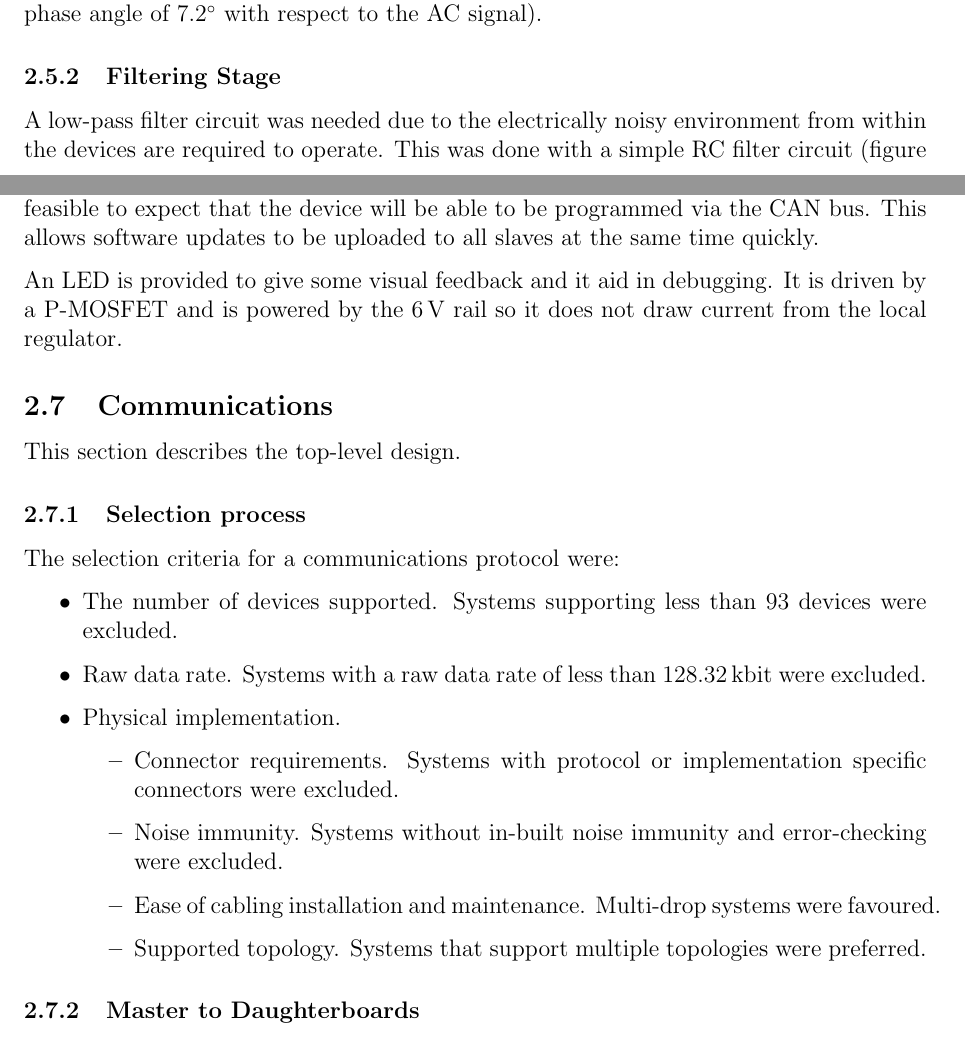
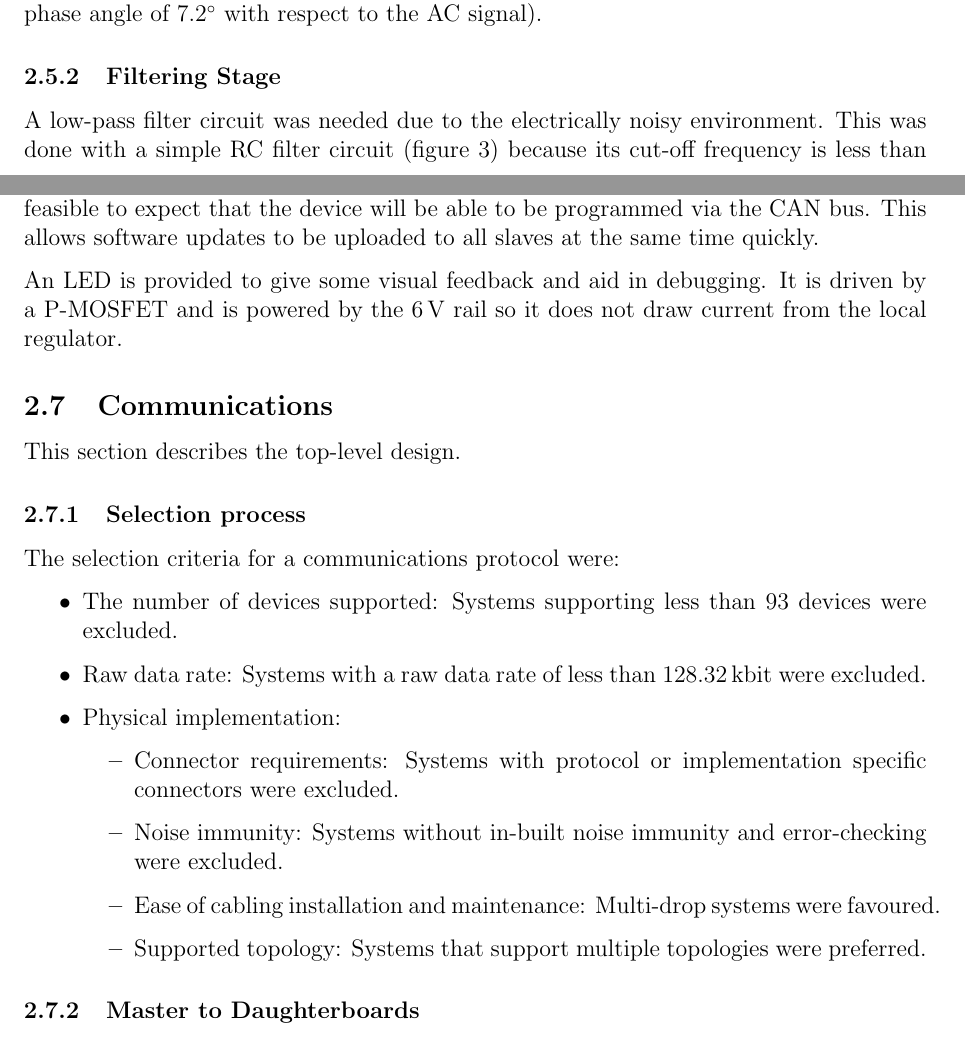
Before and after one commit to jpsheehan/ence461-assignment2, a LaTeX document (report/report.tex, which reads report/design-amplifier-stage.tex, report/design-communications.tex, report/design-microcontroller.tex): two parts of pages 3 and 5 of 13, joined at a grey line, cut so that both start at the same text. Compiled offline with pdfLaTeX.

Commit message:
Gussy's proof read

```diff
--- a/report/design-amplifier-stage.tex
+++ b/report/design-amplifier-stage.tex
@@ -55,8 +55,8 @@ The sum of the time taken to switch the op-amp back on is $\SI{50}{\micro\second
 
 \subsubsection{Filtering Stage}
 
-A low-pass filter circuit was needed due to the electrically noisy environment from within the devices are required to operate.
-This was done with a simple RC filter circuit (figure \ref{fig:filter}) because the cut-off frequency is less than $\SI{100}{\kilo\hertz}$.
+A low-pass filter circuit was needed due to the electrically noisy environment.
+This was done with a simple RC filter circuit (figure \ref{fig:filter}) because its cut-off frequency is less than $\SI{100}{\kilo\hertz}$.
 The filter was designed to have a cut-off frequency of $\SI{600}{\hertz}$ so that frequencies above $\SI{400}{\hertz}$ would be attenuated.
 The component values were $C = \SI{0.47}{\micro\farad}, R = \SI{560}{\ohm}$ (appendix \ref{ap:filter}).
 \begin{figure}[H]
--- a/report/design-communications.tex
+++ b/report/design-communications.tex
@@ -6,14 +6,14 @@ This section describes the top-level design.% Key details can be found in append
 \subsubsection{Selection process}
 The selection criteria for a communications protocol were:
 \begin{itemize}
-	\item The number of devices supported. Systems supporting less than 93 devices were excluded.
-	\item Raw data rate. Systems with a raw data rate of less than $\SI{128.32}{\kilo\bit}$ were excluded.
-	\item Physical implementation.
+	\item The number of devices supported: Systems supporting less than 93 devices were excluded.
+	\item Raw data rate: Systems with a raw data rate of less than $\SI{128.32}{\kilo\bit}$ were excluded.
+	\item Physical implementation:
 	\begin{itemize}
-		\item Connector requirements. Systems with protocol or implementation specific connectors were excluded.
-		\item Noise immunity. Systems without in-built noise immunity and error-checking were excluded.
-		\item Ease of cabling installation and maintenance. Multi-drop systems were favoured.
-		\item Supported topology. Systems that support multiple topologies were preferred.
+		\item Connector requirements: Systems with protocol or implementation specific connectors were excluded.
+		\item Noise immunity: Systems without in-built noise immunity and error-checking were excluded.
+		\item Ease of cabling installation and maintenance: Multi-drop systems were favoured.
+		\item Supported topology: Systems that support multiple topologies were preferred.
 	\end{itemize}
 \end{itemize}
 
--- a/report/design-microcontroller.tex
+++ b/report/design-microcontroller.tex
@@ -18,5 +18,5 @@ This is how the device will be initially programmed and debugged.
 It is quite feasible to expect that the device will be able to be programmed via the CAN bus.
 This allows software updates to be uploaded to all slaves at the same time quickly.
 
-An LED is provided to give some visual feedback and it aid in debugging.
+An LED is provided to give some visual feedback and aid in debugging.
 It is driven by a P-MOSFET and is powered by the $\SI{6}{\volt}$ rail so it does not draw current from the local regulator.
```
Also changed, not shown: report/design-pcb-layout.tex (+1 -1 lines), report/design-communications.tex (4 more changed lines).
